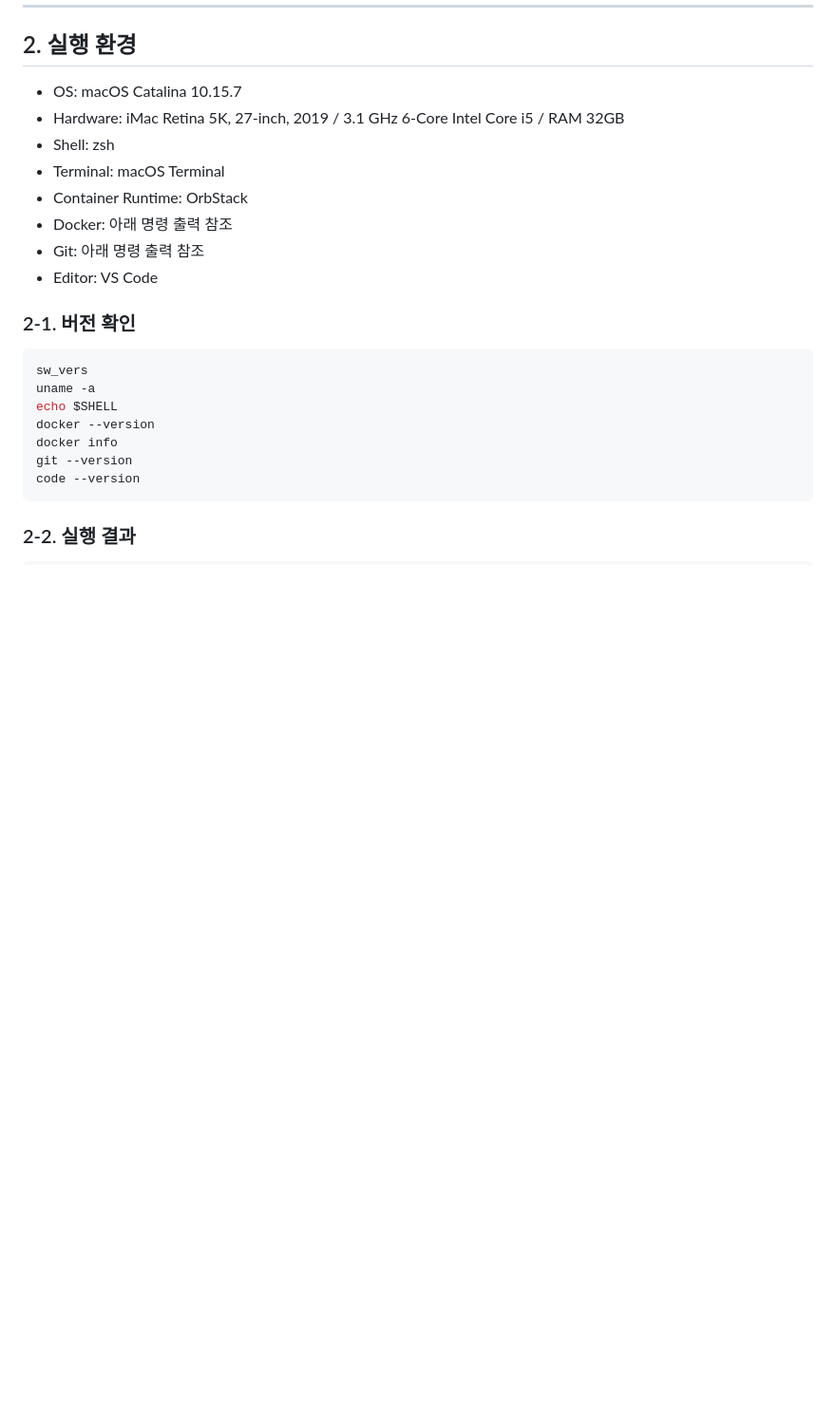
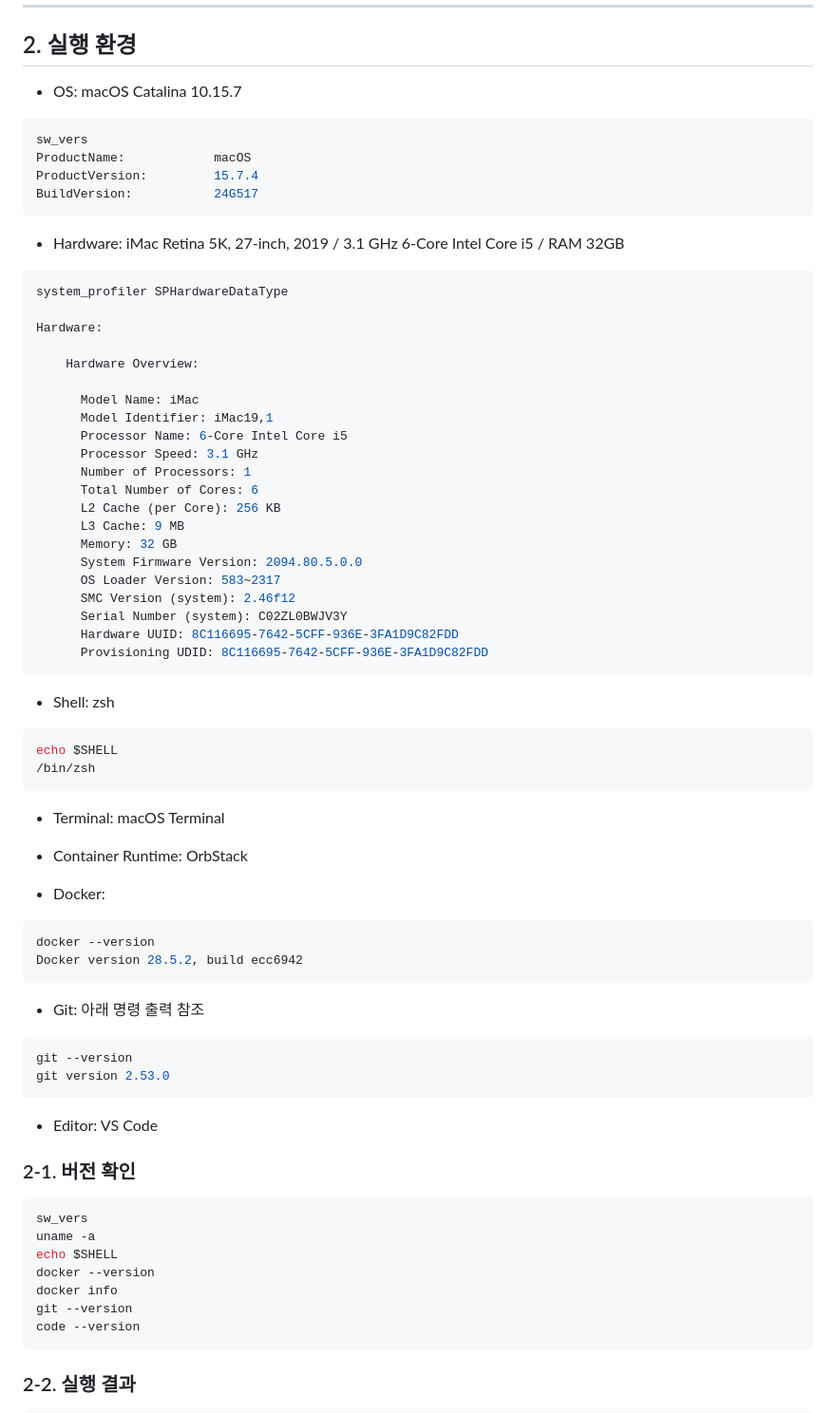
Before and after one commit to MetaStudy999/ai-sw-workstation, a Markdown page: README.md, the part around the change. Shown at 95% size. Drawn GitHub-style; blank space fills up the shorter version.

Commit message:
Docs: README.md modify

````diff
--- a/README.md
+++ b/README.md
@@ -20,12 +20,61 @@
 ## 2. 실행 환경
 
 - OS: macOS Catalina 10.15.7
+```bash
+sw_vers
+ProductName:            macOS
+ProductVersion:         15.7.4
+BuildVersion:           24G517
+```
+
 - Hardware: iMac Retina 5K, 27-inch, 2019 / 3.1 GHz 6-Core Intel Core i5 / RAM 32GB
+
+```bash
+system_profiler SPHardwareDataType
+
+Hardware:
+
+    Hardware Overview:
+
+      Model Name: iMac
+      Model Identifier: iMac19,1
+      Processor Name: 6-Core Intel Core i5
+      Processor Speed: 3.1 GHz
+      Number of Processors: 1
+      Total Number of Cores: 6
+      L2 Cache (per Core): 256 KB
+      L3 Cache: 9 MB
+      Memory: 32 GB
+      System Firmware Version: 2094.80.5.0.0
+      OS Loader Version: 583~2317
+      SMC Version (system): 2.46f12
+      Serial Number (system): C02ZL0BWJV3Y
+      Hardware UUID: 8C116695-7642-5CFF-936E-3FA1D9C82FDD
+      Provisioning UDID: 8C116695-7642-5CFF-936E-3FA1D9C82FDD
+```
+
 - Shell: zsh
+```bash
+echo $SHELL
+/bin/zsh
+```
+
 - Terminal: macOS Terminal
+
 - Container Runtime: OrbStack
-- Docker: 아래 명령 출력 참조
+
+- Docker:
+```bash
+docker --version
+Docker version 28.5.2, build ecc6942
+```
+
 - Git: 아래 명령 출력 참조
+```bash
+git --version
+git version 2.53.0
+```
+
 - Editor: VS Code
 
 ### 2-1. 버전 확인
````
